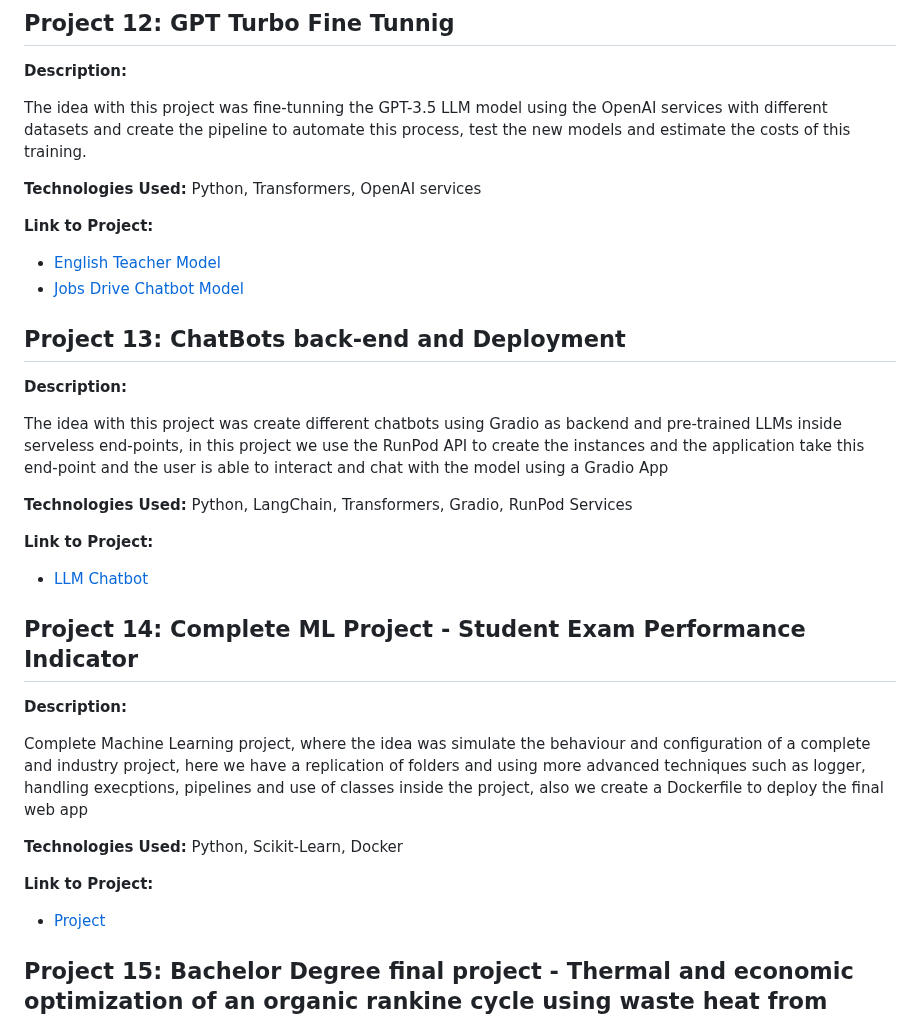
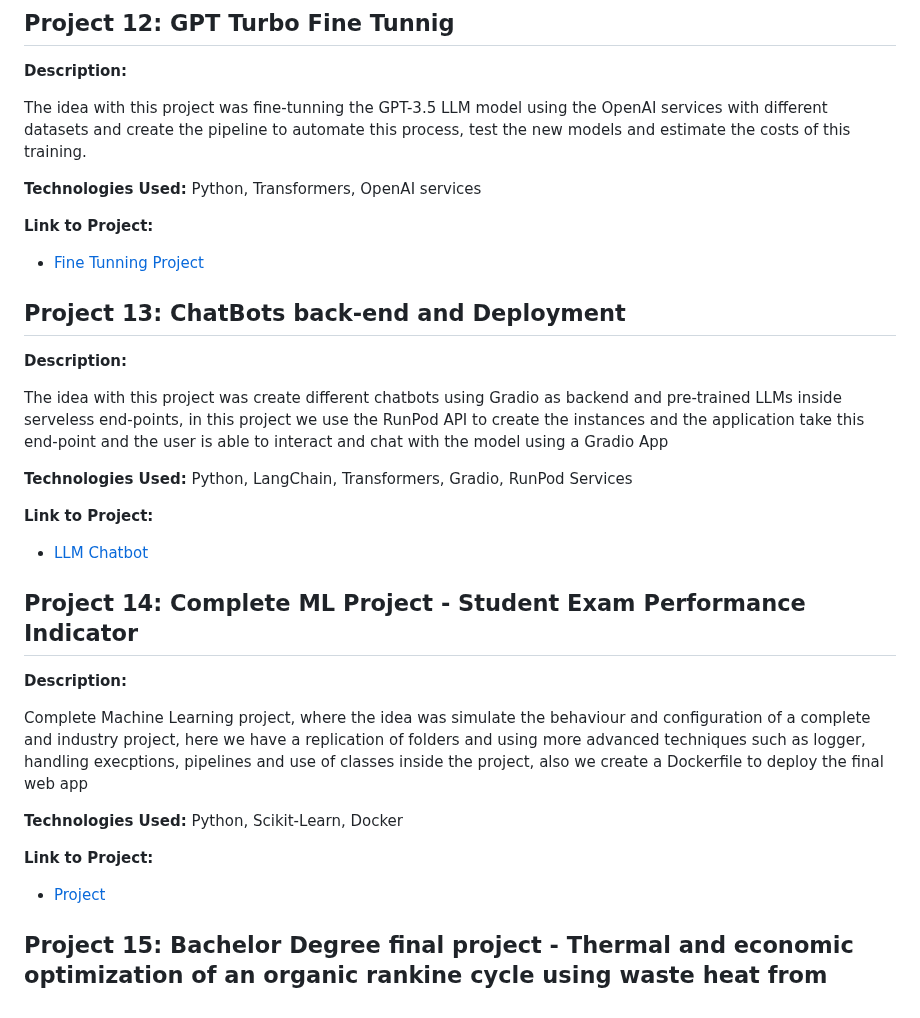
Before and after one commit to Jsanchez759/Data-Related-Projects, a Markdown page: README.md, the part around one of its changes. Rendered like a GitHub page.

```diff
--- a/README.md
+++ b/README.md
@@ -129,8 +128,7 @@ The idea with this project was fine-tunning the GPT-3.5 LLM model using the Open
 **Technologies Used:** Python, Transformers, OpenAI services
 
 **Link to Project:**
-- [English Teacher Model](https://github.com/Jsanchez759/Data-Related-Projects/tree/main/Machine_Learning/Generative/GPT_Turbo_Fine_Tunning/English_Teacher_Model)
-- [Jobs Drive Chatbot Model](https://github.com/Jsanchez759/Data-Related-Projects/tree/main/Machine_Learning/Generative/GPT_Turbo_Fine_Tunning/The_Jobs_Driver_Model)
+- [Fine Tunning Project](https://github.com/Jsanchez759/Data-Related-Projects/tree/main/Machine_Learning/generative_AI/GPT_Turbo_Fine_Tunning)
 
 ## Project 13: ChatBots back-end and Deployment
 
```
Also changed, not shown: other parts of README.md (+3 -4 lines).
